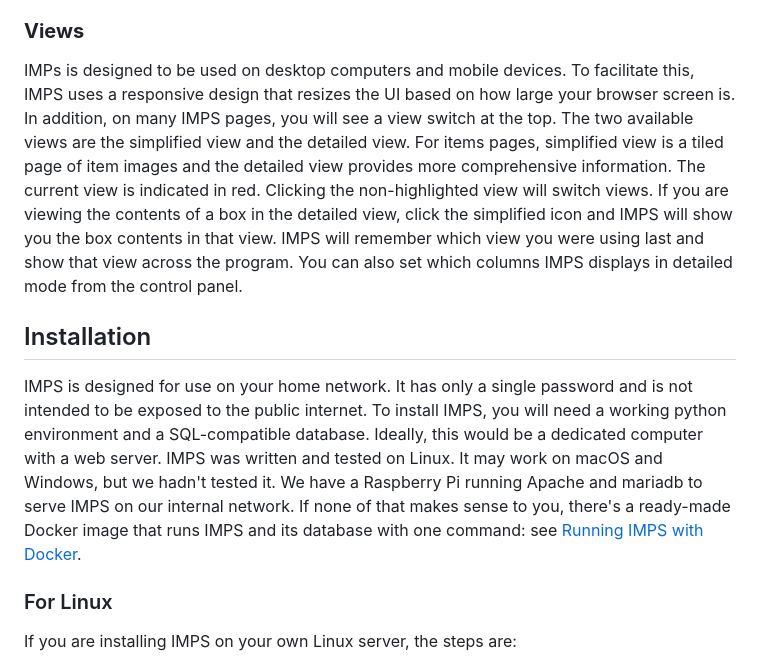
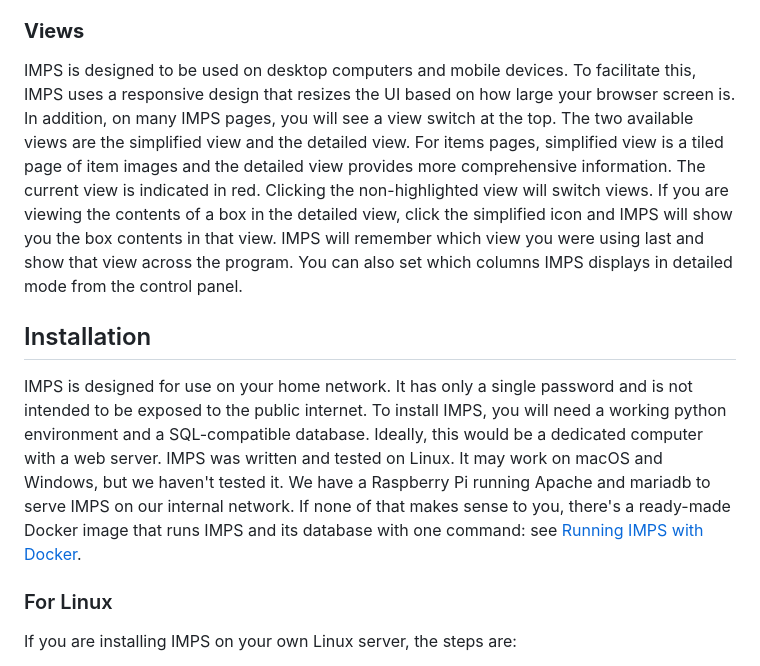
Before and after one commit to airbornedan/IMPS, a Markdown page: README.md, the part around the change. Drawn GitHub-style.

Commit message:
Fix README capitalization and testing wording

```diff
--- a/README.md
+++ b/README.md
@@ -9,9 +9,9 @@ IMPS uses the idea of "items" for the things that you are storing, and the conce
 ### QR Codes
 IMPS makes viewing the contents of a box as easy as scanning a QR code. Once you have added a box to IMPS, you can print out a label that provides human-readable information (a box number and box name) as well as a QR code that links to the IMPS page for that box. Scan the QR code with your phone and IMPS will open the box inventory, showing you a list of all the items in the box, without you ever needing to take it down from the shelf and open it.
 ### **Views**
-IMPs is designed to be used on desktop computers and mobile devices. To facilitate this, IMPS uses a responsive design that resizes the UI based on how large your browser screen is. In addition, on many IMPS pages, you will see a view switch at the top. The two available views are the simplified view and the detailed view. For items pages, simplified view is a tiled page of item images and the detailed view provides more comprehensive information. The current view is indicated in red. Clicking the non-highlighted view will switch views. If you are viewing the contents of a box in the detailed view, click the simplified icon and IMPS will show you the box contents in that view. IMPS will remember which view you were using last and show that view across the program. You can also set which columns IMPS displays in detailed mode from the control panel.
+IMPS is designed to be used on desktop computers and mobile devices. To facilitate this, IMPS uses a responsive design that resizes the UI based on how large your browser screen is. In addition, on many IMPS pages, you will see a view switch at the top. The two available views are the simplified view and the detailed view. For items pages, simplified view is a tiled page of item images and the detailed view provides more comprehensive information. The current view is indicated in red. Clicking the non-highlighted view will switch views. If you are viewing the contents of a box in the detailed view, click the simplified icon and IMPS will show you the box contents in that view. IMPS will remember which view you were using last and show that view across the program. You can also set which columns IMPS displays in detailed mode from the control panel.
 ## Installation
-IMPS is designed for use on your home network. It has only a single password and is not intended to be exposed to the public internet. To install IMPS, you will need a working python environment and a SQL-compatible database. Ideally, this would be a dedicated computer with a web server. IMPS was written and tested on Linux. It may work on macOS and Windows, but we hadn't tested it. We have a Raspberry Pi running Apache and mariadb to serve IMPS on our internal network. If none of that makes sense to you, there's a ready-made Docker image that runs IMPS and its database with one command: see [Running IMPS with Docker](deploy/docker/DOCKER.md).
+IMPS is designed for use on your home network. It has only a single password and is not intended to be exposed to the public internet. To install IMPS, you will need a working python environment and a SQL-compatible database. Ideally, this would be a dedicated computer with a web server. IMPS was written and tested on Linux. It may work on macOS and Windows, but we haven't tested it. We have a Raspberry Pi running Apache and mariadb to serve IMPS on our internal network. If none of that makes sense to you, there's a ready-made Docker image that runs IMPS and its database with one command: see [Running IMPS with Docker](deploy/docker/DOCKER.md).
 ### For Linux
 If you are installing IMPS on your own Linux server, the steps are:
 
```
